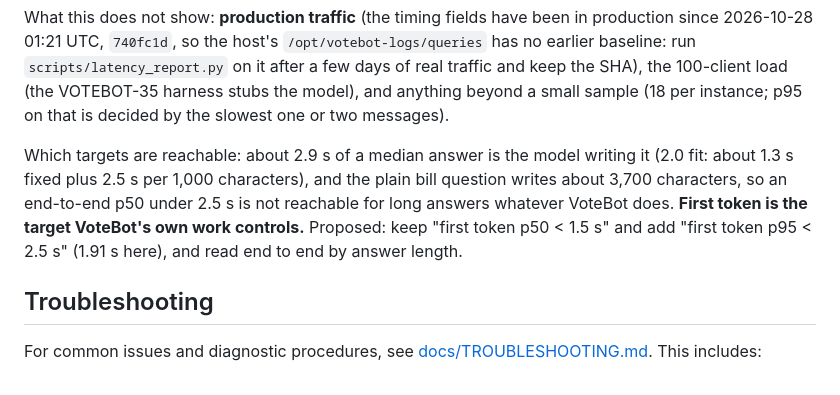
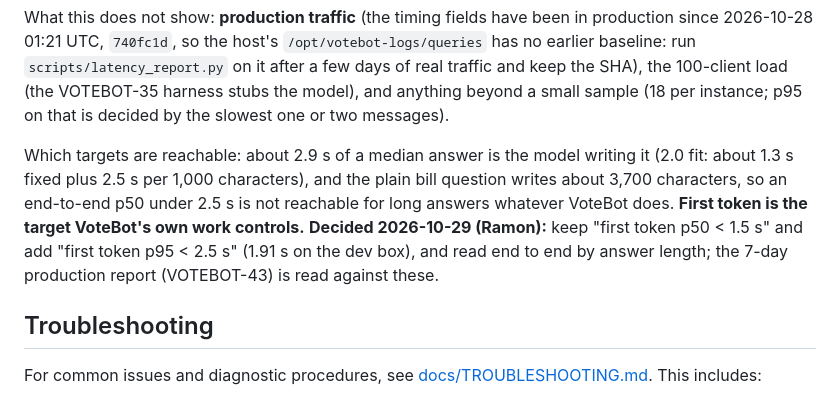
Before and after one commit to Digital-Democracy-Project/votebot, a Markdown page: README.md, the part around the change. GitHub-like rendering.

Commit message:
docs: README records the decided latency targets (Ramon, 2026-10-29)
Co-Authored-By: Claude Sonnet 5.5 <noreply@anthropic.com>

```diff
--- a/README.md
+++ b/README.md
@@ -966,7 +966,7 @@ By question, the median first token (client) fell most where several lookups use
 
 What this does not show: **production traffic** (the timing fields have been in production since 2026-10-28 01:21 UTC, `740fc1d`, so the host's `/opt/votebot-logs/queries` has no earlier baseline: run `scripts/latency_report.py` on it after a few days of real traffic and keep the SHA), the 100-client load (the VOTEBOT-35 harness stubs the model), and anything beyond a small sample (18 per instance; p95 on that is decided by the slowest one or two messages).
 
-Which targets are reachable: about 2.9 s of a median answer is the model writing it (2.0 fit: about 1.3 s fixed plus 2.5 s per 1,000 characters), and the plain bill question writes about 3,700 characters, so an end-to-end p50 under 2.5 s is not reachable for long answers whatever VoteBot does. **First token is the target VoteBot's own work controls.** Proposed: keep "first token p50 < 1.5 s" and add "first token p95 < 2.5 s" (1.91 s here), and read end to end by answer length.
+Which targets are reachable: about 2.9 s of a median answer is the model writing it (2.0 fit: about 1.3 s fixed plus 2.5 s per 1,000 characters), and the plain bill question writes about 3,700 characters, so an end-to-end p50 under 2.5 s is not reachable for long answers whatever VoteBot does. **First token is the target VoteBot's own work controls.** **Decided 2026-10-29 (Ramon):** keep "first token p50 < 1.5 s" and add "first token p95 < 2.5 s" (1.91 s on the dev box), and read end to end by answer length; the 7-day production report (VOTEBOT-43) is read against these.
 
 ## Troubleshooting
 
```
